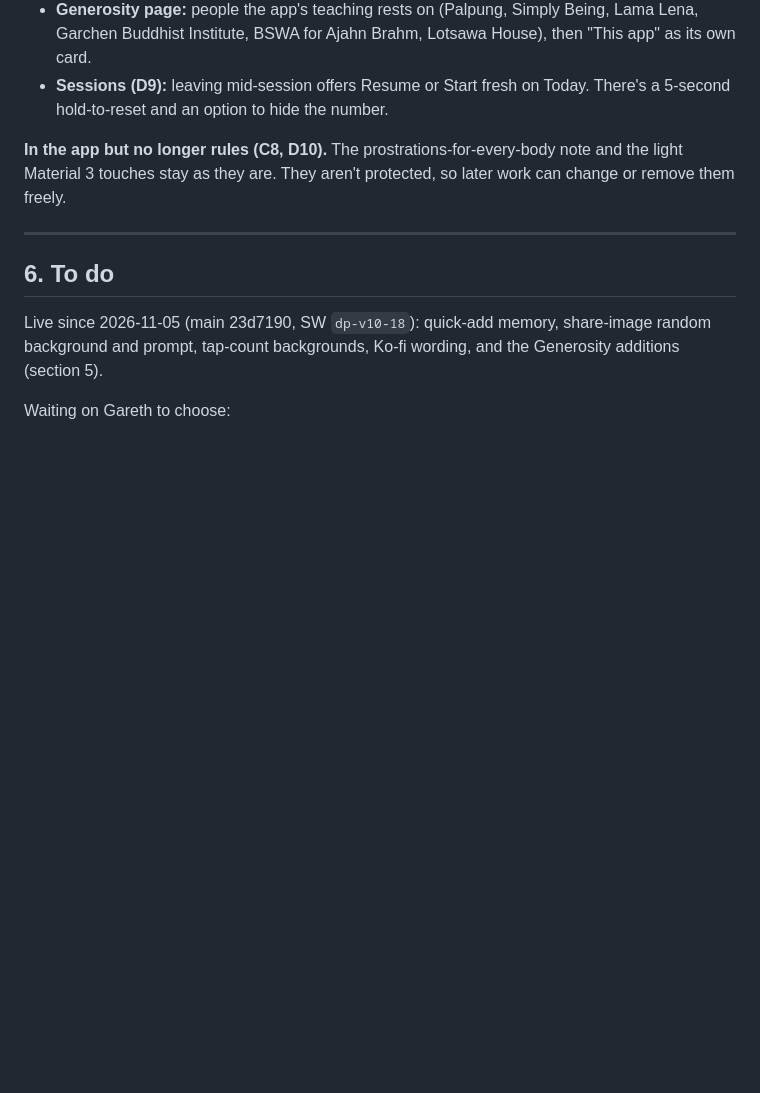
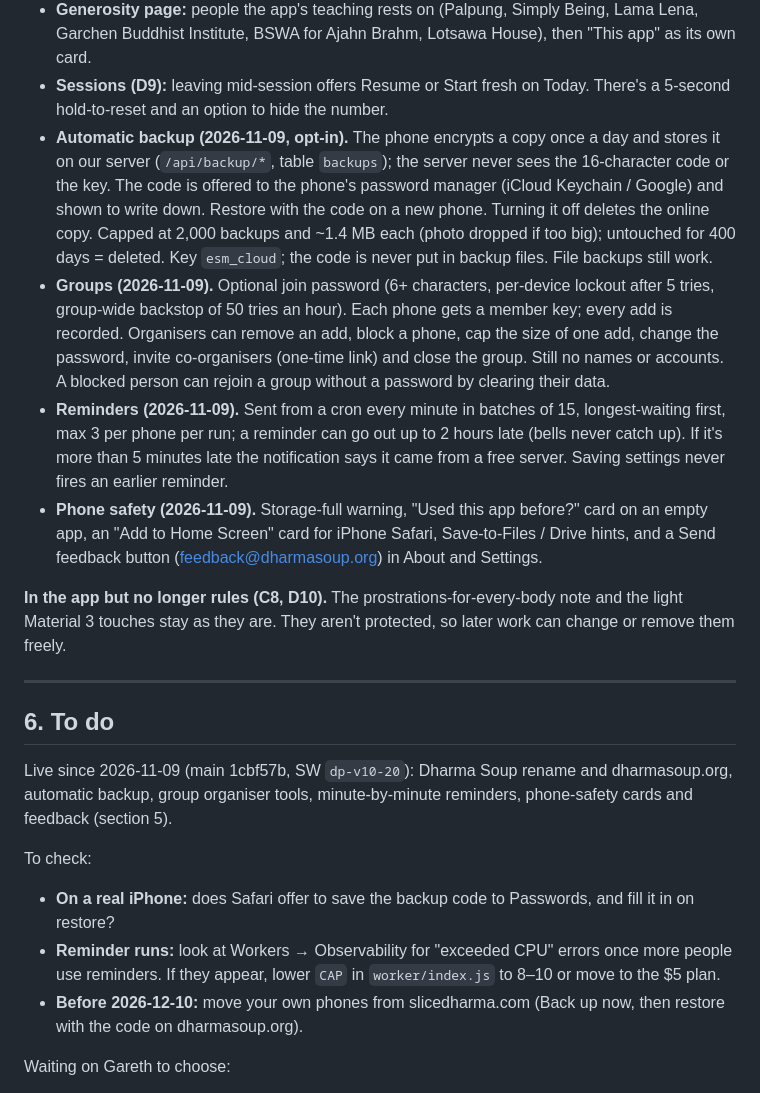
Before and after one commit to mrmarks1-blip/DharmaPlusWebsites, a Markdown page: docs/WORKING.md, the part around one of its changes. Drawn GitHub-style; blank space fills up the shorter version.

Commit message:
Working doc: dp-v10-20 live on dharmasoup.org; backups, groups, reminders, email, rate limit, checks to do
Co-Authored-By: Claude Opus 5.5 <noreply@anthropic.com>

```diff
--- a/docs/WORKING.md
+++ b/docs/WORKING.md
@@ -115,6 +118,21 @@ Moved to dharmasoup.org (brand "Dharma Soup") on 2026-11-09. slicedharma.com lap
   Institute, BSWA for Ajahn Brahm, Lotsawa House), then "This app" as its own card.
 - **Sessions (D9):** leaving mid-session offers Resume or Start fresh on Today. There's a 5-second hold-to-reset and
   an option to hide the number.
+- **Automatic backup (2026-11-09, opt-in).** The phone encrypts a copy once a day and stores it on our server
+  (`/api/backup/*`, table `backups`); the server never sees the 16-character code or the key. The code is offered to
+  the phone's password manager (iCloud Keychain / Google) and shown to write down. Restore with the code on a new
+  phone. Turning it off deletes the online copy. Capped at 2,000 backups and ~1.4 MB each (photo dropped if too big);
+  untouched for 400 days = deleted. Key `esm_cloud`; the code is never put in backup files. File backups still work.
+- **Groups (2026-11-09).** Optional join password (6+ characters, per-device lockout after 5 tries, group-wide
+  backstop of 50 tries an hour). Each phone gets a member key; every add is recorded. Organisers can remove an add,
+  block a phone, cap the size of one add, change the password, invite co-organisers (one-time link) and close the
+  group. Still no names or accounts. A blocked person can rejoin a group without a password by clearing their data.
+- **Reminders (2026-11-09).** Sent from a cron every minute in batches of 15, longest-waiting first, max 3 per phone
+  per run; a reminder can go out up to 2 hours late (bells never catch up). If it's more than 5 minutes late the
+  notification says it came from a free server. Saving settings never fires an earlier reminder.
+- **Phone safety (2026-11-09).** Storage-full warning, "Used this app before?" card on an empty app, an "Add to Home
+  Screen" card for iPhone Safari, Save-to-Files / Drive hints, and a Send feedback button (feedback@dharmasoup.org)
+  in About and Settings.
 
 **In the app but no longer rules (C8, D10).** The prostrations-for-every-body note and the light Material 3 touches
 stay as they are. They aren't protected, so later work can change or remove them freely.
@@ -123,8 +141,15 @@ stay as they are. They aren't protected, so later work can change or remove them
 
 ## 6. To do
 
-Live since 2026-11-05 (main 23d7190, SW `dp-v10-18`): quick-add memory, share-image random
-background and prompt, tap-count backgrounds, Ko-fi wording, and the Generosity additions (section 5).
+Live since 2026-11-09 (main 1cbf57b, SW `dp-v10-20`): Dharma Soup rename and dharmasoup.org, automatic backup,
+group organiser tools, minute-by-minute reminders, phone-safety cards and feedback (section 5).
+
+To check:
+- **On a real iPhone:** does Safari offer to save the backup code to Passwords, and fill it in on restore?
+- **Reminder runs:** look at Workers → Observability for "exceeded CPU" errors once more people use reminders. If
+  they appear, lower `CAP` in `worker/index.js` to 8–10 or move to the $5 plan.
+- **Before 2026-12-10:** move your own phones from slicedharma.com (Back up now, then restore with the code on
+  dharmasoup.org).
 
 Waiting on Gareth to choose:
 1. **Wider causes for the Generosity page (C6).** Checked and working on 2026-11-05. Pick any to add:
```
Also changed, not shown: other parts of docs/WORKING.md (+10 -7 lines).
